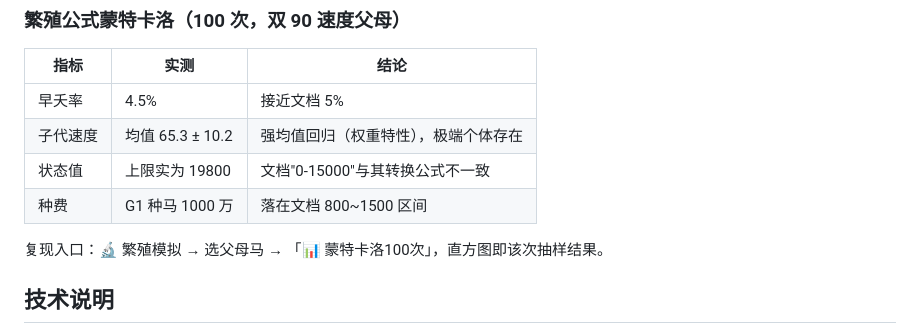
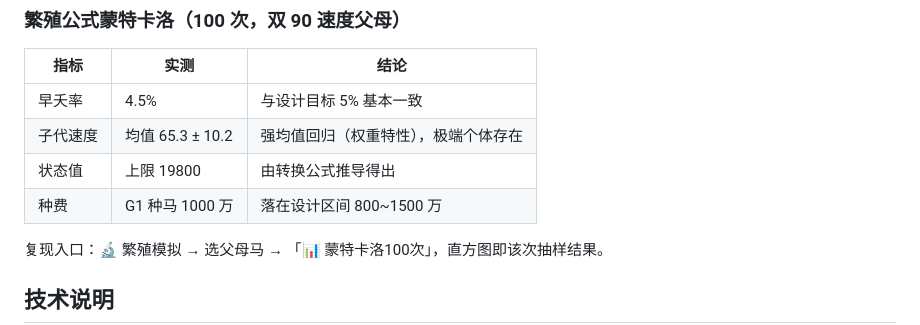
Before and after one commit to aaaa957/saima-bokujou, a Markdown page: README.md, the part around the change. Rendered like a GitHub page.

Commit message:
整理繁殖验证结论的表述

```diff
--- a/README.md
+++ b/README.md
@@ -77,10 +77,10 @@ node tests/page-smoke.js                               # 整页冒烟：启动 +
 
 | 指标 | 实测 | 结论 |
 |---|---|---|
-| 早夭率 | 4.5% | 接近文档 5% |
+| 早夭率 | 4.5% | 与设计目标 5% 基本一致 |
 | 子代速度 | 均值 65.3 ± 10.2 | 强均值回归（权重特性），极端个体存在 |
-| 状态值 | 上限实为 19800 | 文档"0-15000"与其转换公式不一致 |
-| 种费 | G1 种马 1000 万 | 落在文档 800~1500 区间 |
+| 状态值 | 上限 19800 | 由转换公式推导得出 |
+| 种费 | G1 种马 1000 万 | 落在设计区间 800~1500 万 |
 
 复现入口：🔬 繁殖模拟 → 选父母马 → 「📊 蒙特卡洛100次」，直方图即该次抽样结果。
 
```
